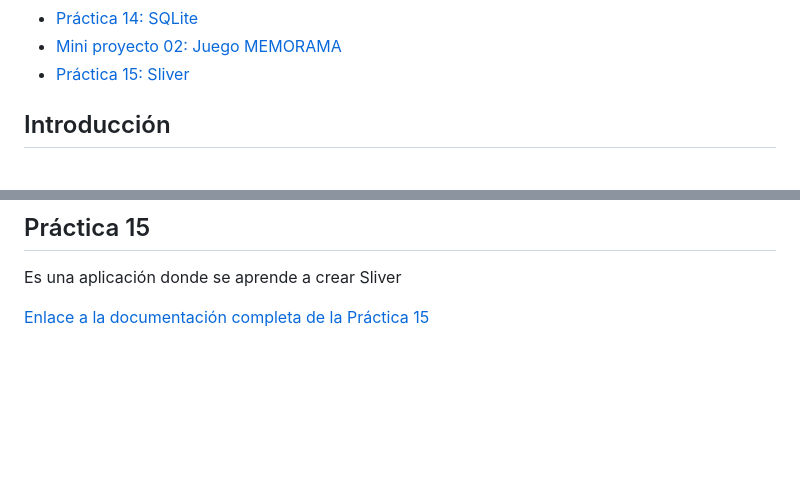
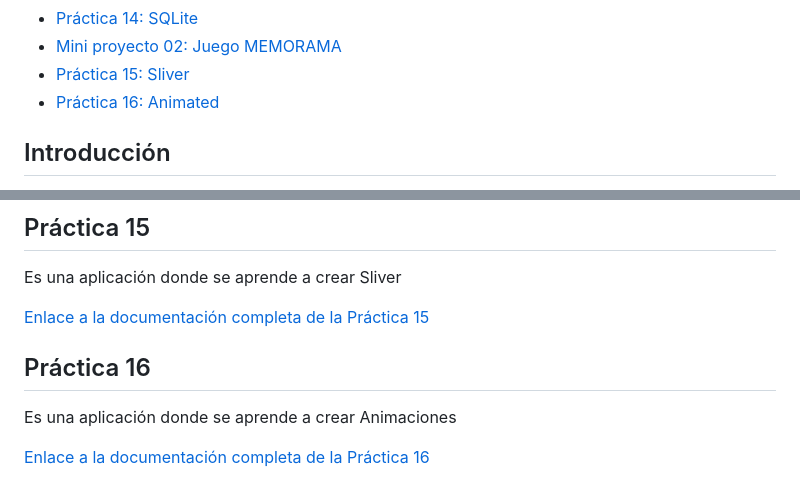
Before and after one commit to adrian-parra/Flutter-Practicas, a Markdown page: README.md, 2 parts joined by grey strips. Rendered like a GitHub page; blank space fills up the shorter version.

Commit message:
change README.md general
* Se agrego contenido de practica 16

```diff
--- a/README.md
+++ b/README.md
@@ -23,6 +23,8 @@ Este repositorio contiene una serie de prácticas que he creado en Flutter para
 - [Práctica 14: SQLite ](#práctica-14)
 - [Mini proyecto 02: Juego MEMORAMA ](#mini-proyecto-02-juego-memorama)
 - [Práctica 15: Sliver](#práctica-15)
+- [Práctica 16: Animated](#práctica-16)
+
 
 
 
@@ -136,3 +138,10 @@ Es una aplicación donde se aprende a crear Sliver
 
 
 [Enlace a la documentación completa de la Práctica 15](practica_15/README.md)
+
+## Práctica 16
+
+Es una aplicación donde se aprende a crear Animaciones
+
+
+[Enlace a la documentación completa de la Práctica 16](practica_16/README.md)
```
